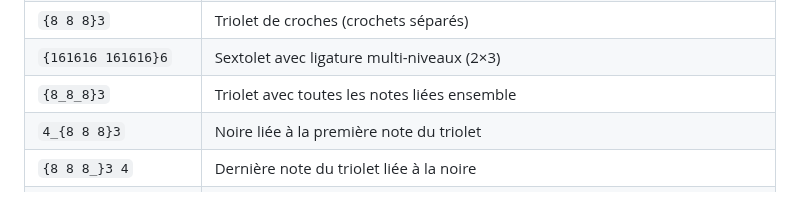
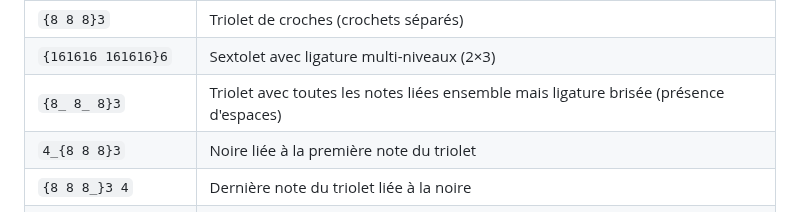
Before and after one commit to MathieuCGit/ChordGrid_for_Obsidian, a Markdown page: README.fr.md, the part around one of its changes. GitHub-like rendering.

Commit message:
Fix: Correct tie syntax examples in French README
- Add spaces after tie markers for clarity: '88_' -> '88_ '
- Consistent with musical notation conventions
- Examples: [88_ 4], {8_ 8_ 8}3, etc.

```diff
--- a/README.fr.md
+++ b/README.fr.md
@@ -336,7 +336,7 @@ Deuxième exemple : volta 1-3 couvre deux mesures avant `:||`, volta 4 s'étend
 | `{888}3` | Triolet de croches (entièrement ligaturé) |
 | `{8 8 8}3` | Triolet de croches (crochets séparés) |
 | `{161616 161616}6` | Sextolet avec ligature multi-niveaux (2×3) |
-| `{8_8_8}3` | Triolet avec toutes les notes liées ensemble |
+| `{8_ 8_ 8}3` | Triolet avec toutes les notes liées ensemble mais ligature brisée (présence d'espaces) |
 | `4_{8 8 8}3` | Noire liée à la première note du triolet |
 | `{8 8 8_}3 4` | Dernière note du triolet liée à la noire |
 | `\| 4_ \| {_8 8 8}3 \|` | Liaison inter-mesures vers un triolet |
```
Also changed, not shown: other parts of README.fr.md (+5 -5 lines).
